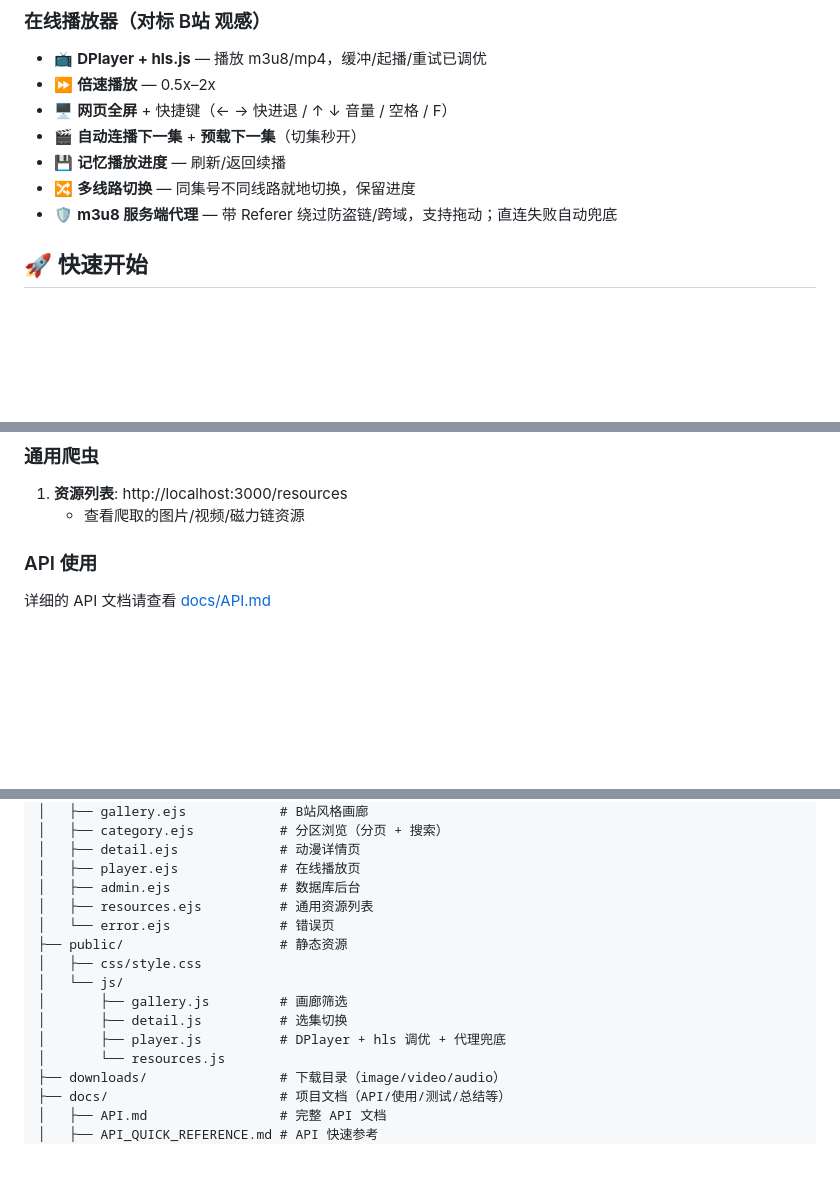
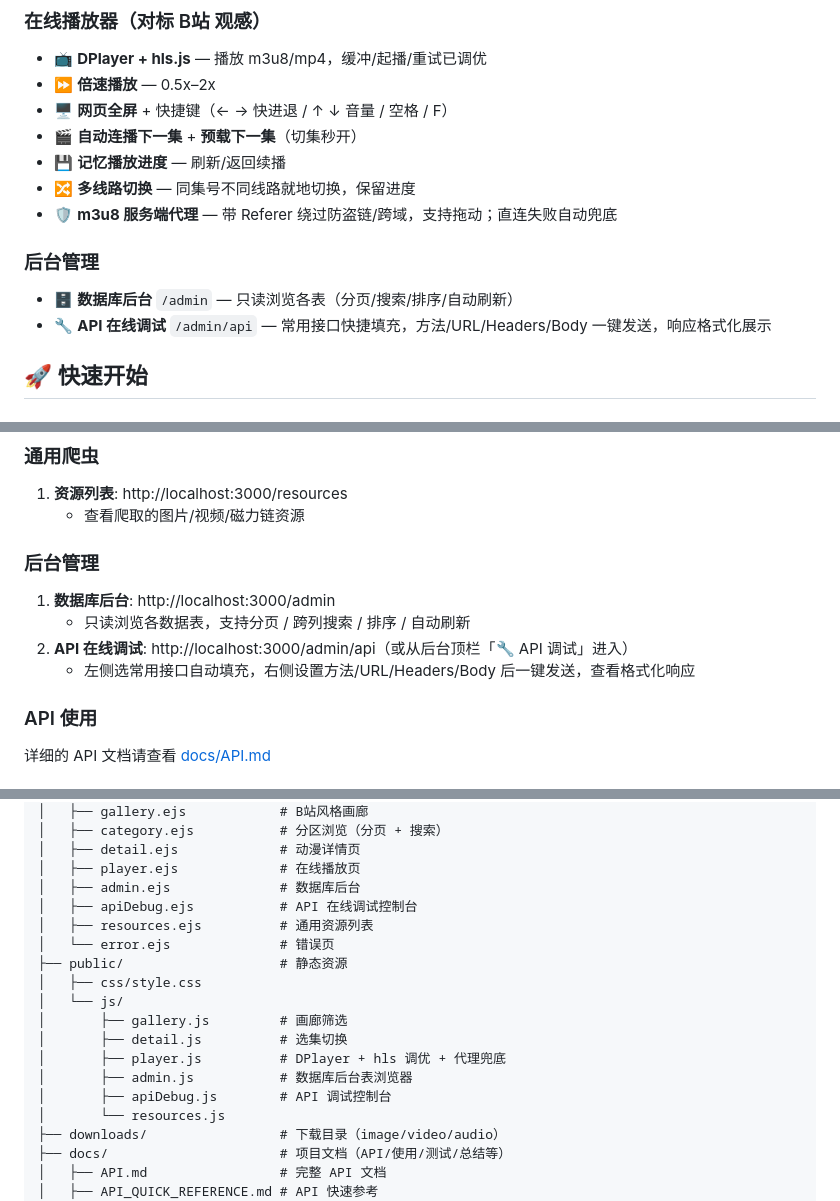
Before and after one commit to drfengyu/Clawer, a Markdown page: README.md, 3 parts joined by grey strips. Rendered like a GitHub page; blank space fills up the shorter version.

Commit message:
docs: 补充 API 在线调试控制台文档（v3.2.0）
README 新增「后台管理」功能与使用说明、项目结构补 apiDebug 文件；
CHANGELOG 追加 v3.2.0（/admin/api 控制台 + 入口）。

Co-Authored-By: Claude Opus 4.8 (1M context) <noreply@anthropic.com>

```diff
--- a/README.md
+++ b/README.md
@@ -30,6 +30,10 @@
 - 💾 **记忆播放进度** — 刷新/返回续播
 - 🔀 **多线路切换** — 同集号不同线路就地切换，保留进度
 - 🛡️ **m3u8 服务端代理** — 带 Referer 绕过防盗链/跨域，支持拖动；直连失败自动兜底
+
+### 后台管理
+- 🗄️ **数据库后台** `/admin` — 只读浏览各表（分页/搜索/排序/自动刷新）
+- 🔧 **API 在线调试** `/admin/api` — 常用接口快捷填充，方法/URL/Headers/Body 一键发送，响应格式化展示
 
 ## 🚀 快速开始
 
@@ -104,6 +108,13 @@ node scripts/syncCategories.js 5   # 每分区最多抓 5 页（限量/调试）
 
 1. **资源列表**: http://localhost:3000/resources
    - 查看爬取的图片/视频/磁力链资源
+
+### 后台管理
+
+1. **数据库后台**: http://localhost:3000/admin
+   - 只读浏览各数据表，支持分页 / 跨列搜索 / 排序 / 自动刷新
+2. **API 在线调试**: http://localhost:3000/admin/api（或从后台顶栏「🔧 API 调试」进入）
+   - 左侧选常用接口自动填充，右侧设置方法/URL/Headers/Body 后一键发送，查看格式化响应
 
 ### API 使用
 
@@ -213,6 +224,7 @@ Clawer/
 │   ├── detail.ejs             # 动漫详情页
 │   ├── player.ejs             # 在线播放页
 │   ├── admin.ejs              # 数据库后台
+│   ├── apiDebug.ejs           # API 在线调试控制台
 │   ├── resources.ejs          # 通用资源列表
 │   └── error.ejs              # 错误页
 ├── public/                    # 静态资源
@@ -221,6 +233,8 @@ Clawer/
 │       ├── gallery.js         # 画廊筛选
 │       ├── detail.js          # 选集切换
 │       ├── player.js          # DPlayer + hls 调优 + 代理兜底
+│       ├── admin.js           # 数据库后台表浏览器
+│       ├── apiDebug.js        # API 调试控制台
 │       └── resources.js
 ├── downloads/                 # 下载目录（image/video/audio）
 ├── docs/                      # 项目文档（API/使用/测试/总结等）
```
Also changed, not shown: CHANGELOG.md (+8 -0 lines).
